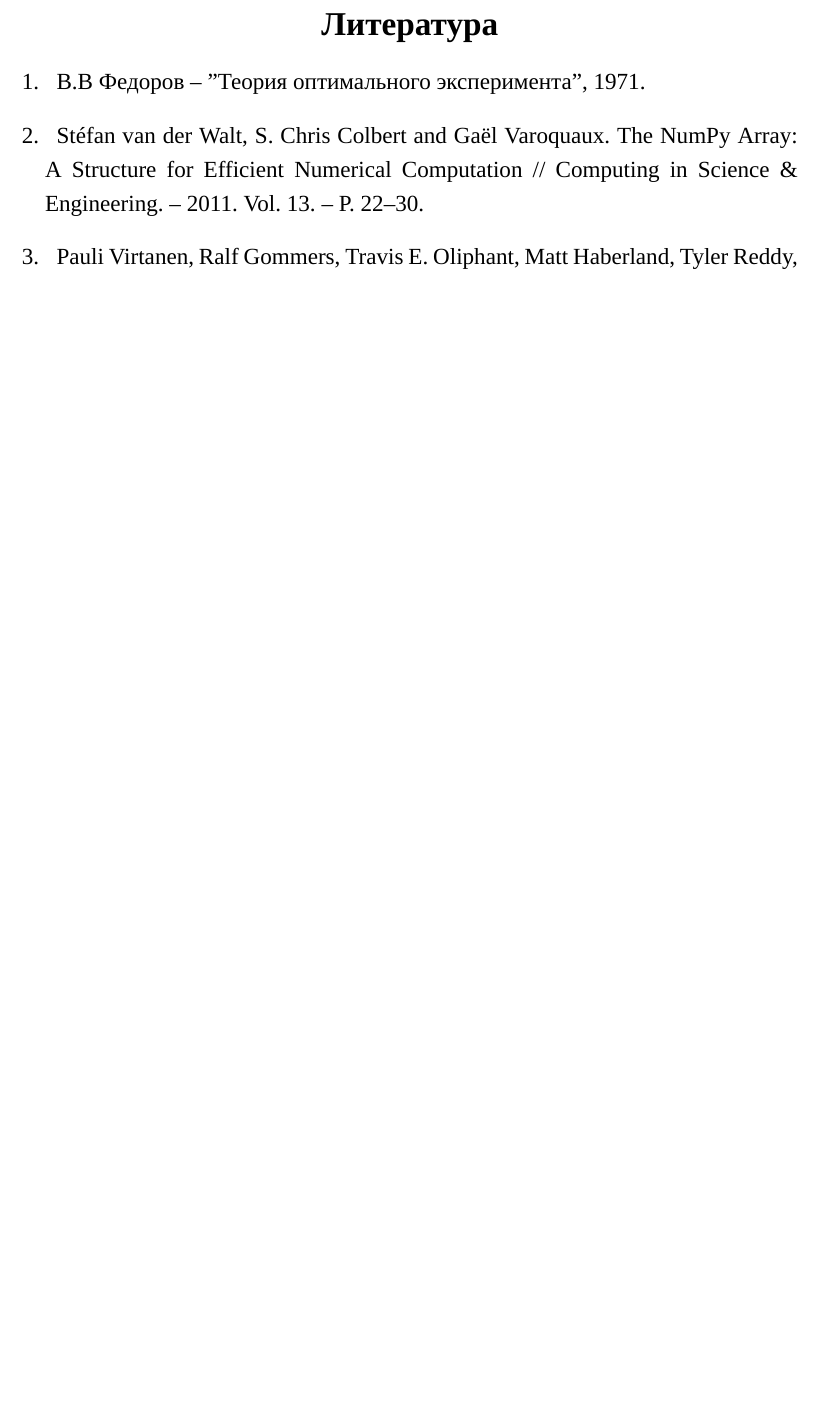
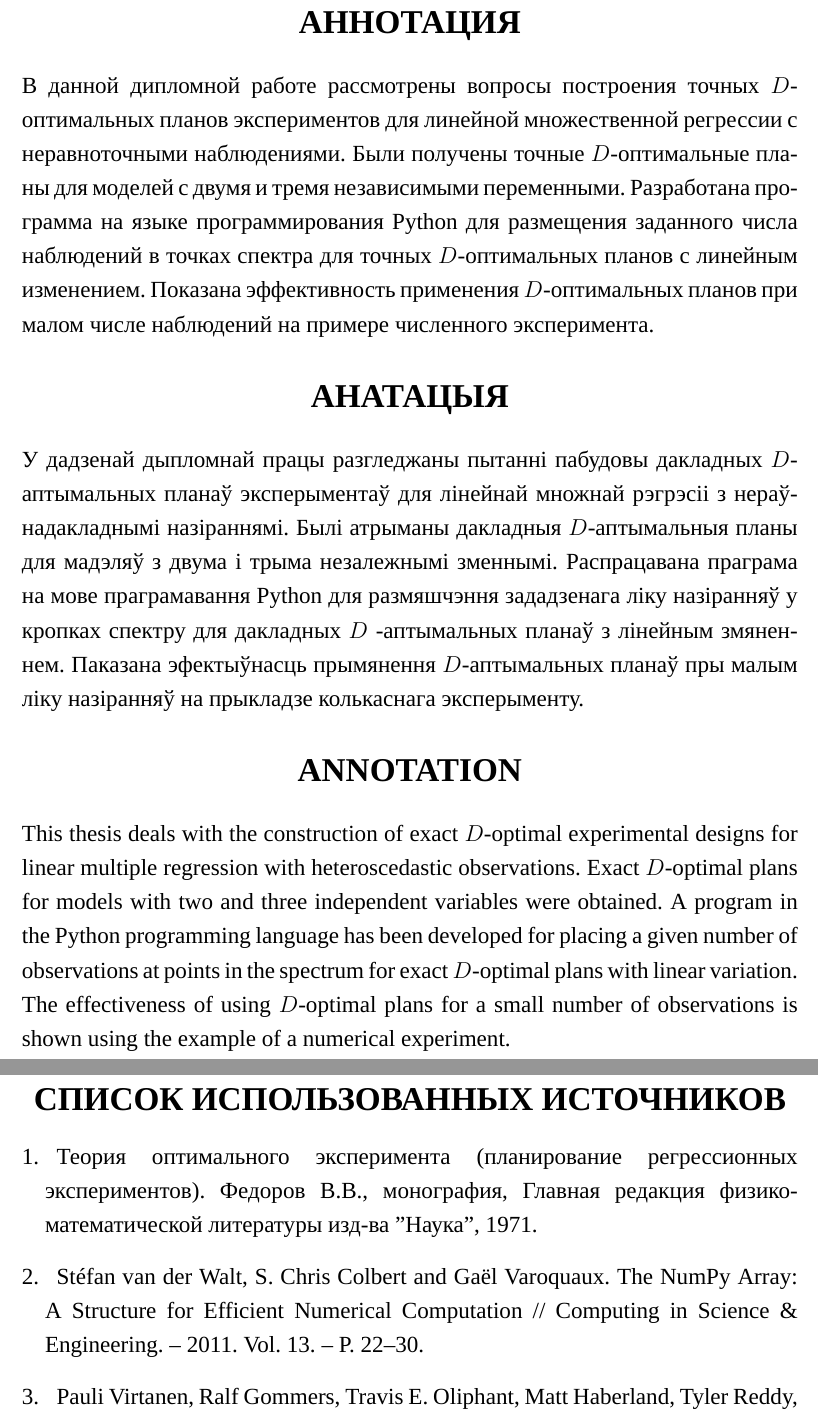
Before and after one commit to minotru/diploma, a LaTeX thesis (tex/diploma.tex, which reads tex/annotation.tex, tex/bibliography.tex, tex/diploma-preamble.tex): part of page 33 of 50 before the commit and two parts of pages 3 and 32 of 49 after it, the two joined at a grey line, cut at the place of the change, the shorter picture padded with empty space. Compiled offline with XeLaTeX; a missing font is replaced by an installed copy or a similar font.

Commit message:
added annotation

```diff
--- /dev/null
+++ b/tex/annotation.tex
@@ -0,0 +1,8 @@
+\annotation{АННОТАЦИЯ}
+В данной дипломной работе рассмотрены вопросы построения точных $D$-оптимальных планов экспериментов для линейной множественной регрессии с неравноточными наблюдениями. Были получены точные $D$-оптимальные планы для моделей с двумя и тремя независимыми переменными. Разработана программа на языке программирования Python для размещения заданного числа наблюдений в точках спектра для точных $D$-оптимальных планов с линейным изменением. Показана эффективность применения $D$-оптимальных планов при малом числе наблюдений на примере численного эксперимента.
+
+\annotation{АНАТАЦЫЯ}
+У дадзенай дыпломнай працы разгледжаны пытанні пабудовы дакладных $D$- аптымальных планаў эксперыментаў для лінейнай множнай рэгрэсіі з нераўнадакладнымi назіраннямі. Былі атрыманы дакладныя $D$-аптымальныя планы для мадэляў з двума і трыма незалежнымі зменнымі. Распрацавана праграма на мове праграмавання Python для размяшчэння зададзенага ліку назіранняў у кропках спектру для дакладных $D$ -аптымальных планаў з лінейным змяненнем. Паказана эфектыўнасць прымянення $D$-аптымальных планаў пры малым ліку назіранняў на прыкладзе колькаснага эксперыменту.
+
+\annotation{ANNOTATION}
+This thesis deals with the construction of exact $D$-optimal experimental designs for linear multiple regression with heteroscedastic observations. Exact $D$-optimal plans for models with two and three independent variables were obtained. A program in the Python programming language has been developed for placing a given number of observations at points in the spectrum for exact $D$-optimal plans with linear variation. The effectiveness of using $D$-optimal plans for a small number of observations is shown using the example of a numerical experiment.
--- a/tex/bibliography.tex
+++ b/tex/bibliography.tex
@@ -1,5 +1,5 @@
 \begin{thebibliography}{}
-	\bibitem{fedorov} В.В Федоров -- "Теория оптимального эксперимента", 1971.
+	\bibitem{fedorov} Теория оптимального эксперимента (планирование регрессионных экспериментов). Федоров В.В., монография, Главная редакция физико-математической литературы изд-ва "Наука", 1971.
 	\bibitem{numpy} Stéfan van der Walt, S. Chris Colbert and Gaël Varoquaux. The NumPy Array: A Structure for Efficient Numerical Computation // Computing in Science \& Engineering. -- 2011. Vol. 13. -- P. 22--30.
 	\bibitem{scipy} Pauli Virtanen, Ralf Gommers, Travis E. Oliphant, Matt Haberland, Tyler Reddy, David Cournapeau, Evgeni Burovski, Pearu Peterson, Warren Weckesser, Jonathan Bright, Stéfan J. van der Walt, Matthew Brett, Joshua Wilson, K. Jarrod Millman, Nikolay Mayorov, Andrew R. J. Nelson, Eric Jones, Robert Kern, Eric Larson, CJ Carey, İlhan Polat, Yu Feng, Eric W. Moore, Jake VanderPlas, Denis Laxalde, Josef Perktold, Robert Cimrman, Ian Henriksen, E.A. Quintero, Charles R Harris, Anne M. Archibald, Antônio H. Ribeiro, Fabian Pedregosa, Paul van Mulbregt, and SciPy 1.0 Contributors.  SciPy 1.0: Fundamental Algorithms for Scientific Computing in Python // Nature Methods, in press. -- 2020.
 	\bibitem{kirlitsa2017} В.П. Кирлица -- "Точные  D-оптимальные планы экспериментов для линейной множественной регрессии с неравноточными наблюдениями" // Журнал Белорусского государственного университета. Математика, информатика, 2017(3), с. 53-59.
--- a/tex/diploma-preamble.tex
+++ b/tex/diploma-preamble.tex
@@ -109,7 +109,7 @@
 \usepackage{caption}
 \AtBeginDocument{%
   \def\contentsname{ОГЛАВЛЕНИЕ}
-  \def\bibname{СПИСОК ИСПОЛЬЗОВАННОЙ ЛИТЕРАТУРЫ}
+  \def\bibname{СПИСОК ИСПОЛЬЗОВАННЫХ ИСТОЧНИКОВ}
   \renewcommand{\figurename}{Рисунок}
   \renewcommand{\tablename}{Таблица}
   \renewcommand{\thefigure}{\arabic{chapter}.\arabic{figure}}
@@ -150,3 +150,6 @@
 }
 
 \newtheorem{definition}{Определение}
+\addto{\captionsrussian}{\renewcommand{\bibname}{СПИСОК ИСПОЛЬЗОВАННЫХ ИСТОЧНИКОВ}}
+
+\newcommand{\annotation}[1]{\begin{center} \bfseries \Large {#1} \end{center}}
```
Also changed, not shown: tex/diploma.tex (+7 -5 lines), tex/diploma.pdf.
